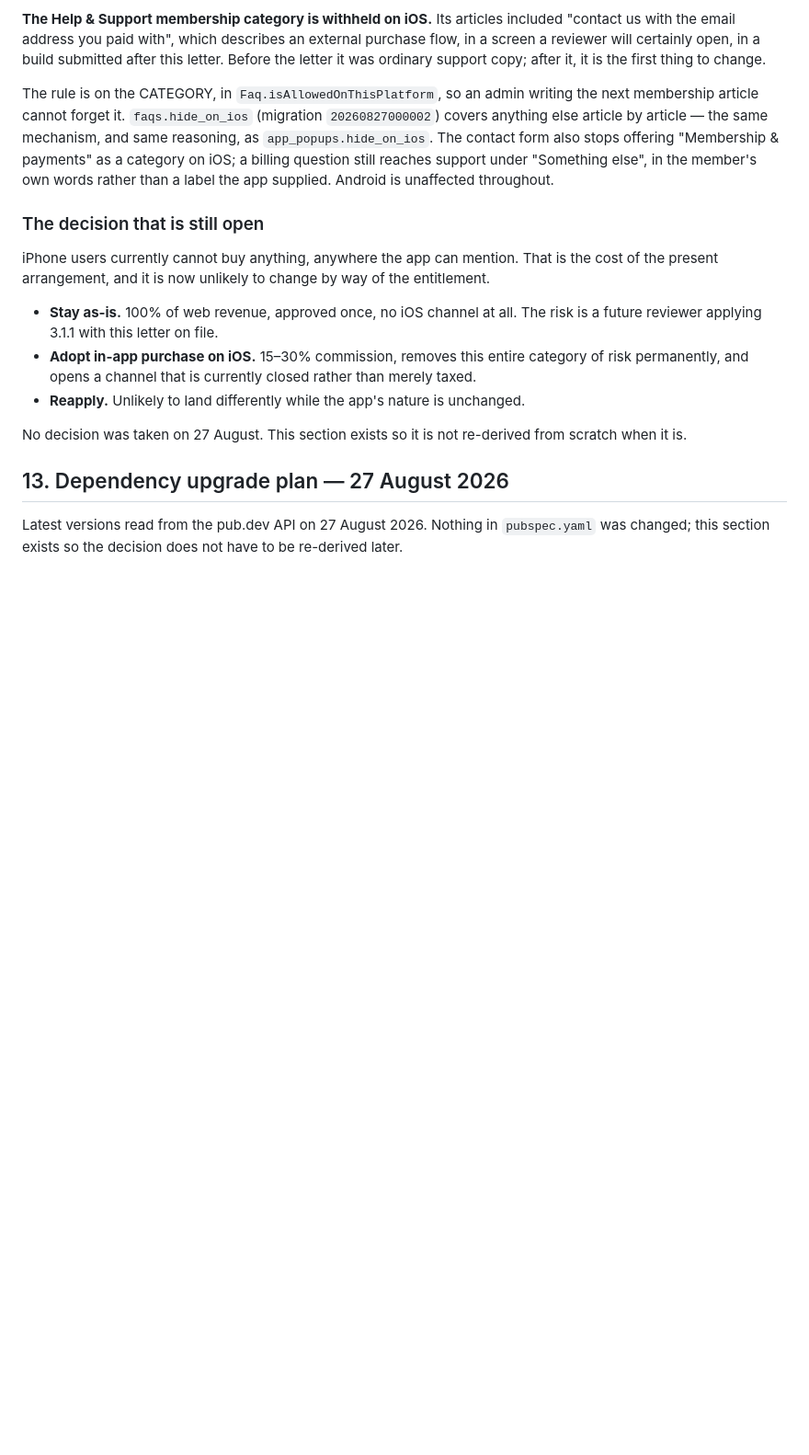
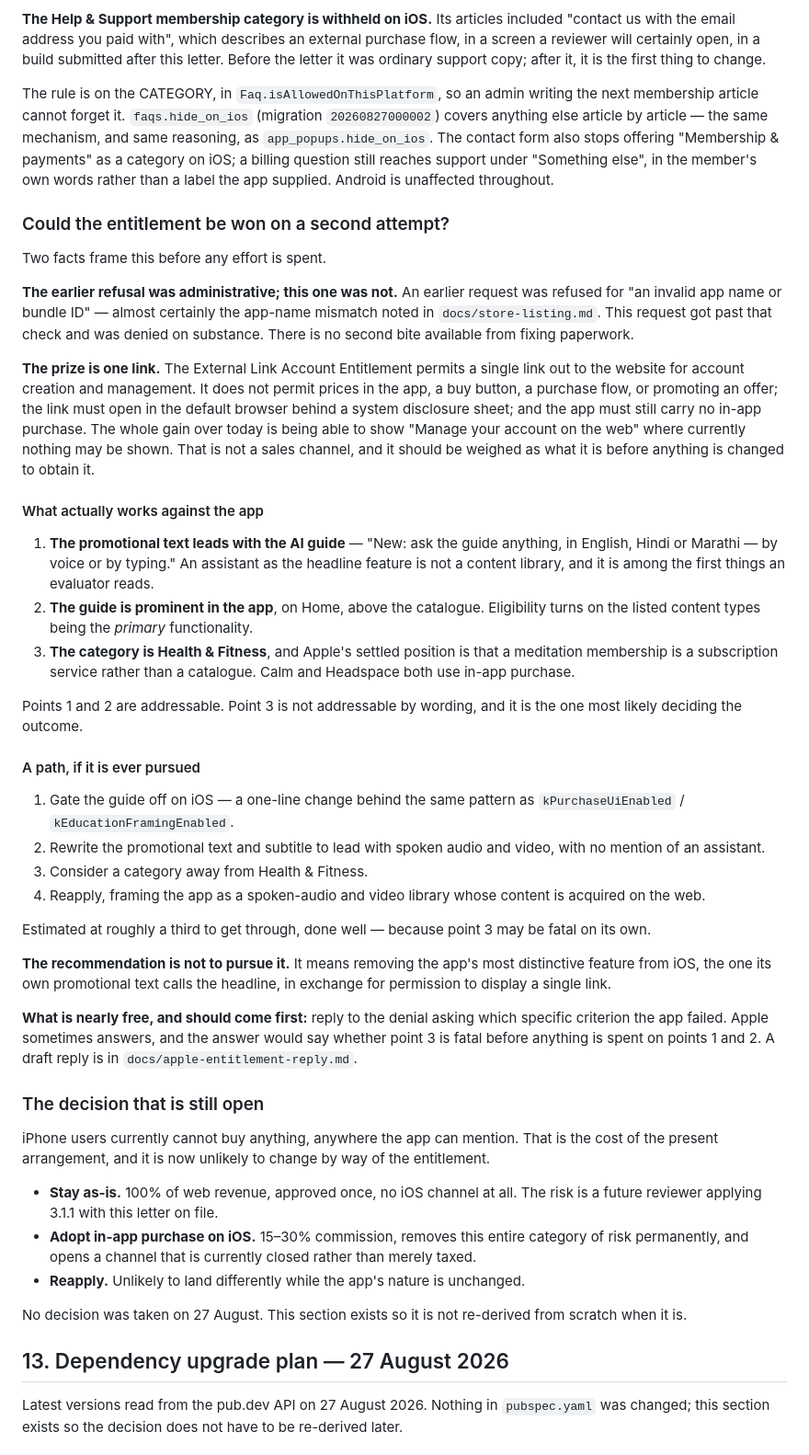
Before and after one commit to cyberking-coder/Rishi_app2, a Markdown page: PROJECT_LOG.md, the part around the change. Shown at 92% size. GitHub-like rendering; blank space fills up the shorter version.

```diff
--- a/PROJECT_LOG.md
+++ b/PROJECT_LOG.md
@@ -1043,6 +1043,65 @@ article by article — the same mechanism, and same reasoning, as
 reaches support under "Something else", in the member's own words rather
 than a label the app supplied. Android is unaffected throughout.
 
+### Could the entitlement be won on a second attempt?
+
+Two facts frame this before any effort is spent.
+
+**The earlier refusal was administrative; this one was not.** An earlier
+request was refused for "an invalid app name or bundle ID" — almost
+certainly the app-name mismatch noted in `docs/store-listing.md`. This
+request got past that check and was denied on substance. There is no
+second bite available from fixing paperwork.
+
+**The prize is one link.** The External Link Account Entitlement permits a
+single link out to the website for account creation and management. It
+does not permit prices in the app, a buy button, a purchase flow, or
+promoting an offer; the link must open in the default browser behind a
+system disclosure sheet; and the app must still carry no in-app purchase.
+The whole gain over today is being able to show "Manage your account on
+the web" where currently nothing may be shown. That is not a sales
+channel, and it should be weighed as what it is before anything is
+changed to obtain it.
+
+#### What actually works against the app
+
+1. **The promotional text leads with the AI guide** — "New: ask the guide
+   anything, in English, Hindi or Marathi — by voice or by typing." An
+   assistant as the headline feature is not a content library, and it is
+   among the first things an evaluator reads.
+2. **The guide is prominent in the app**, on Home, above the catalogue.
+   Eligibility turns on the listed content types being the *primary*
+   functionality.
+3. **The category is Health & Fitness**, and Apple's settled position is
+   that a meditation membership is a subscription service rather than a
+   catalogue. Calm and Headspace both use in-app purchase.
+
+Points 1 and 2 are addressable. Point 3 is not addressable by wording,
+and it is the one most likely deciding the outcome.
+
+#### A path, if it is ever pursued
+
+1. Gate the guide off on iOS — a one-line change behind the same pattern
+   as `kPurchaseUiEnabled` / `kEducationFramingEnabled`.
+2. Rewrite the promotional text and subtitle to lead with spoken audio
+   and video, with no mention of an assistant.
+3. Consider a category away from Health & Fitness.
+4. Reapply, framing the app as a spoken-audio and video library whose
+   content is acquired on the web.
+
+Estimated at roughly a third to get through, done well — because point 3
+may be fatal on its own.
+
+**The recommendation is not to pursue it.** It means removing the app's
+most distinctive feature from iOS, the one its own promotional text calls
+the headline, in exchange for permission to display a single link.
+
+**What is nearly free, and should come first:** reply to the denial
+asking which specific criterion the app failed. Apple sometimes answers,
+and the answer would say whether point 3 is fatal before anything is
+spent on points 1 and 2. A draft reply is in
+`docs/apple-entitlement-reply.md`.
+
 ### The decision that is still open
 
 iPhone users currently cannot buy anything, anywhere the app can mention.
```
Also changed, not shown: docs/apple-entitlement-reply.md (added, +89 -0 lines).
